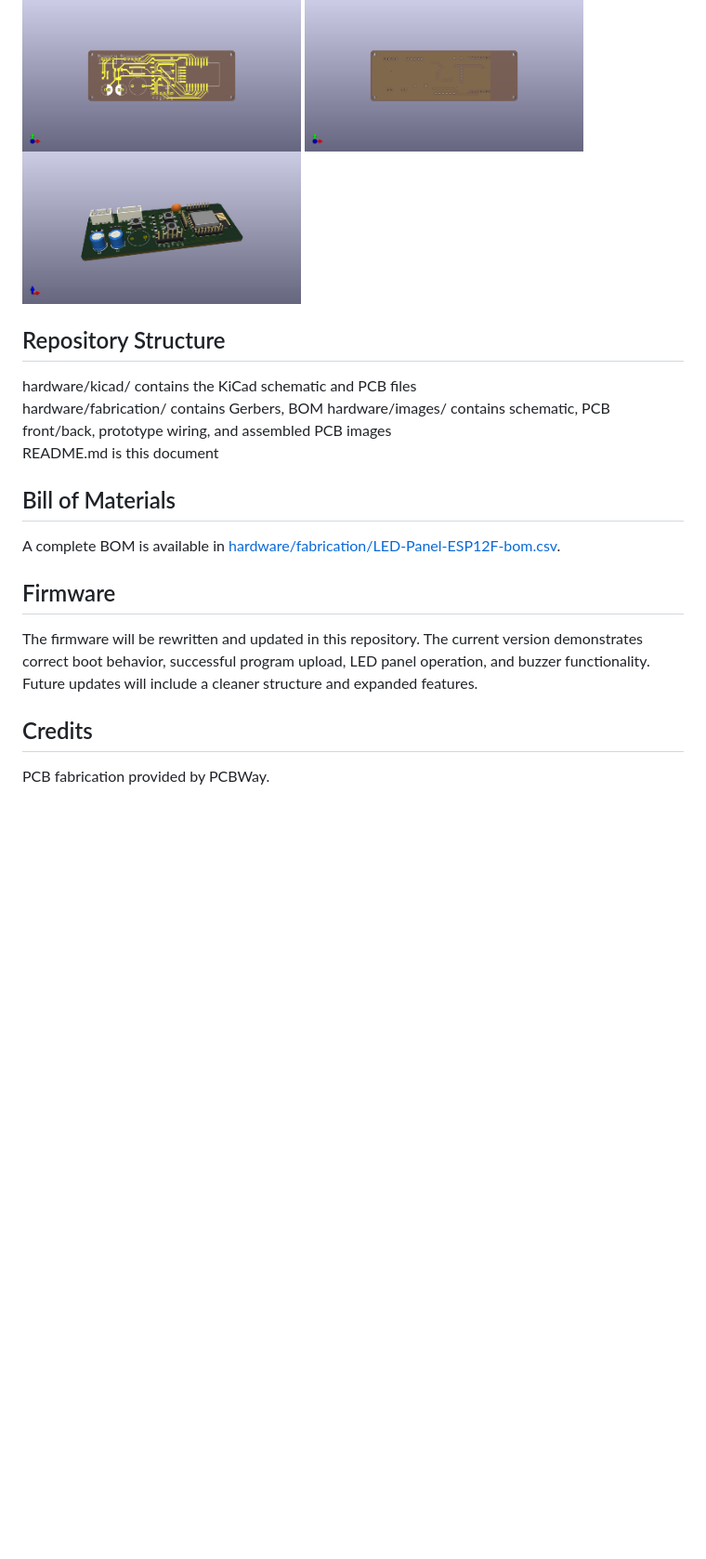
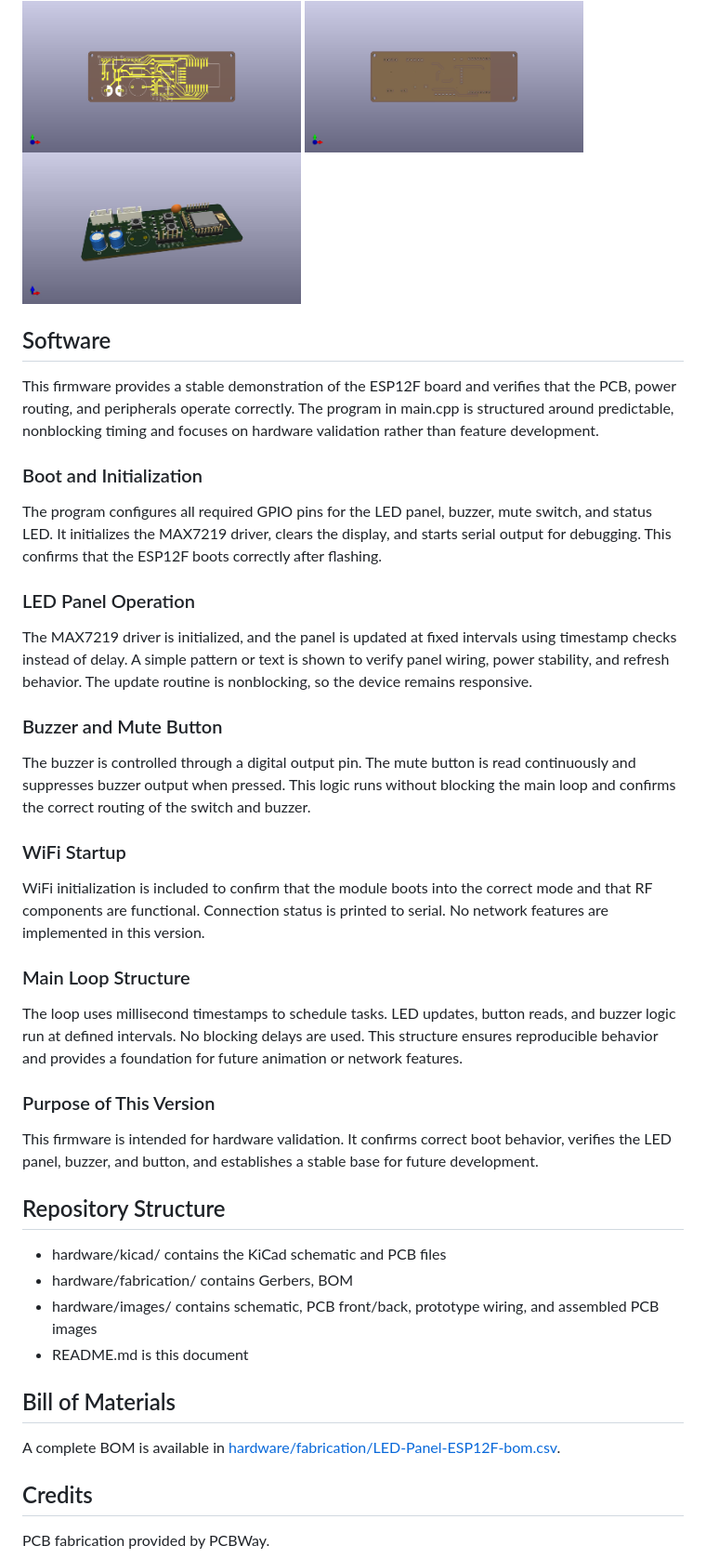
Before and after one commit to easai/LED-Panel-ESP12F, a Markdown page: README.md, the part around the change. Shown at 93% size. Drawn GitHub-style; blank space fills up the shorter version.

```diff
--- a/README.md
+++ b/README.md
@@ -57,20 +57,39 @@ The board integrates an ESP‑12F module, 5 V to 3.3 V regulation, LED panel con
 <img src="https://github.com/easai/LED-Panel-ESP12F/blob/main/hardware/images/LED-Panel-ESP12F-pcb-back.png" width="300" alt="LED-Panel-ESP12F PCB Back"/>
 <img src="https://github.com/easai/LED-Panel-ESP12F/blob/main/images/LED-Panel-ESP12F.jpg" width="300" alt="LED-Panel-ESP12F Assembled PCB"/>
 
+## Software
+
+This firmware provides a stable demonstration of the ESP12F board and verifies that the PCB, power routing, and peripherals operate correctly. The program in main.cpp is structured around predictable, nonblocking timing and focuses on hardware validation rather than feature development.
+
+### Boot and Initialization
+The program configures all required GPIO pins for the LED panel, buzzer, mute switch, and status LED. It initializes the MAX7219 driver, clears the display, and starts serial output for debugging. This confirms that the ESP12F boots correctly after flashing.
+
+### LED Panel Operation
+The MAX7219 driver is initialized, and the panel is updated at fixed intervals using timestamp checks instead of delay. A simple pattern or text is shown to verify panel wiring, power stability, and refresh behavior. The update routine is nonblocking, so the device remains responsive.
+
+### Buzzer and Mute Button
+The buzzer is controlled through a digital output pin. The mute button is read continuously and suppresses buzzer output when pressed. This logic runs without blocking the main loop and confirms the correct routing of the switch and buzzer.
+
+### WiFi Startup
+WiFi initialization is included to confirm that the module boots into the correct mode and that RF components are functional. Connection status is printed to serial. No network features are implemented in this version.
+
+### Main Loop Structure
+The loop uses millisecond timestamps to schedule tasks. LED updates, button reads, and buzzer logic run at defined intervals. No blocking delays are used. This structure ensures reproducible behavior and provides a foundation for future animation or network features.
+
+### Purpose of This Version
+This firmware is intended for hardware validation. It confirms correct boot behavior, verifies the LED panel, buzzer, and button, and establishes a stable base for future development.
+
+
 ## Repository Structure
 
-hardware/kicad/ contains the KiCad schematic and PCB files
-hardware/fabrication/ contains Gerbers, BOM
-hardware/images/ contains schematic, PCB front/back, prototype wiring, and assembled PCB images
-README.md is this document
+- hardware/kicad/ contains the KiCad schematic and PCB files
+- hardware/fabrication/ contains Gerbers, BOM
+- hardware/images/ contains schematic, PCB front/back, prototype wiring, and assembled PCB images
+- README.md is this document
 
 ## Bill of Materials
 
 A complete BOM is available in <a href="https://github.com/easai/LED-Panel-ESP12F/blob/main/hardware/fabrication/LED-Panel-ESP12F-bom.csv" target="_blank" title="LED-Panel-ESP12F BOM">hardware/fabrication/LED-Panel-ESP12F-bom.csv</a>.
-
-## Firmware
-
-The firmware will be rewritten and updated in this repository. The current version demonstrates correct boot behavior, successful program upload, LED panel operation, and buzzer functionality. Future updates will include a cleaner structure and expanded features.
 
 ## Credits
 
```
